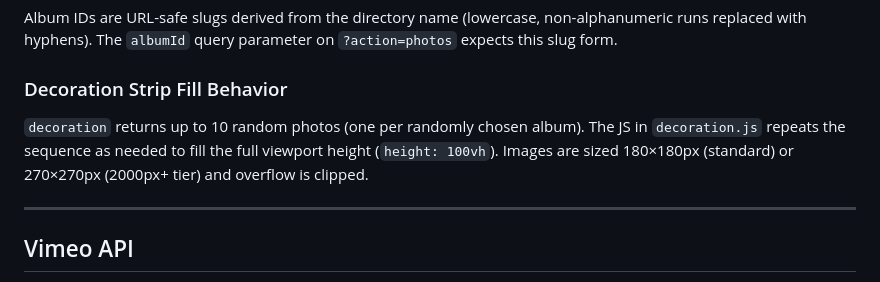
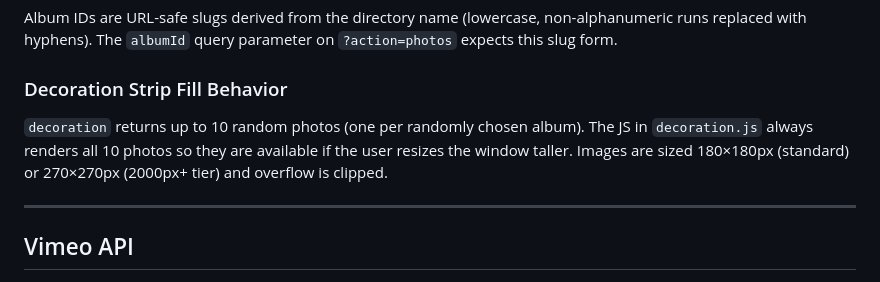
Before and after one commit to brianrcody/CodyBoysV2, a Markdown page: CLAUDE.md, the part around the change. GitHub-like rendering.

Commit message:
Update CLAUDE.md decoration strip fill behavior description
Co-Authored-By: Claude Sonnet 4.6 <noreply@anthropic.com>

```diff
--- a/CLAUDE.md
+++ b/CLAUDE.md
@@ -233,7 +233,7 @@ Album IDs are URL-safe slugs derived from the directory name (lowercase, non-alp
 
 ### Decoration Strip Fill Behavior
 
-`decoration` returns up to 10 random photos (one per randomly chosen album). The JS in `decoration.js` repeats the sequence as needed to fill the full viewport height (`height: 100vh`). Images are sized 180×180px (standard) or 270×270px (2000px+ tier) and overflow is clipped.
+`decoration` returns up to 10 random photos (one per randomly chosen album). The JS in `decoration.js` always renders all 10 photos so they are available if the user resizes the window taller. Images are sized 180×180px (standard) or 270×270px (2000px+ tier) and overflow is clipped.
 
 ---
 
```
